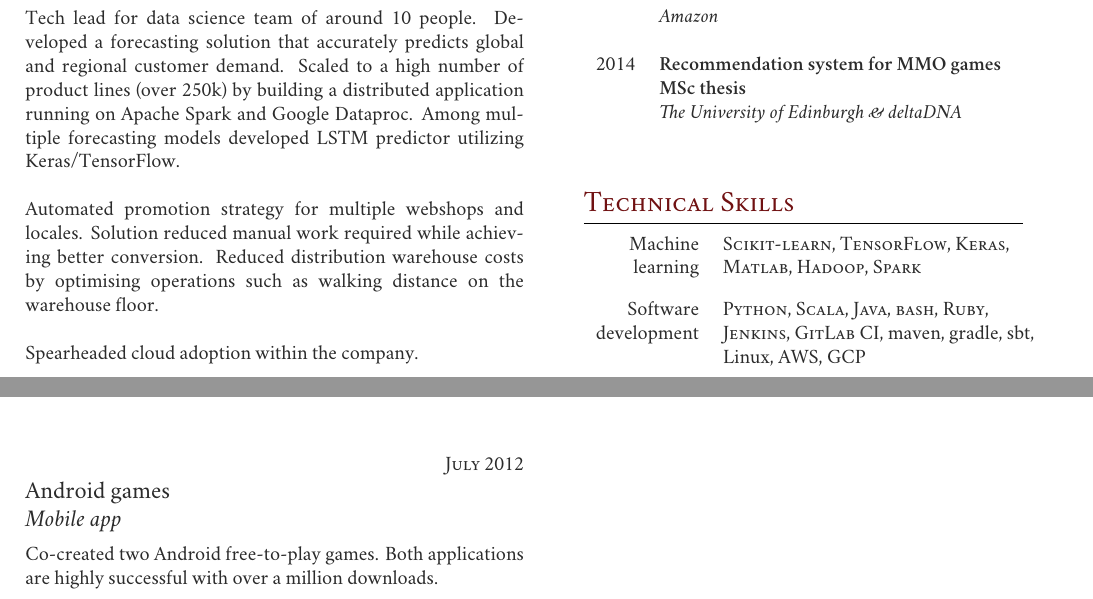
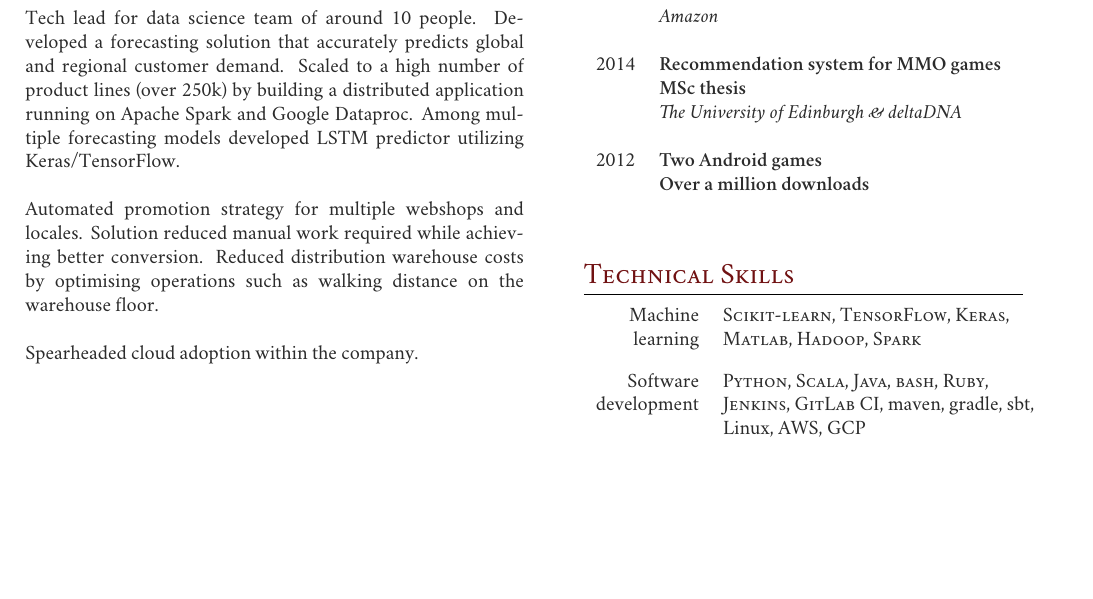
Before and after one commit to Tautvis/cv, a LaTeX CV (two_columt_template/cv_tm_sde.tex): two parts of pages 1 and 2 of 2 before the commit and part of page 1 of 2 after it, the two joined at a grey line, cut so that both start at the same text, the shorter picture padded with empty space. Compiled offline with XeLaTeX; a missing font is replaced by an installed copy or a similar font.

Commit message:
Move android experience to project section to fit in two pages

```diff
--- a/two_columt_template/cv_tm_sde.tex
+++ b/two_columt_template/cv_tm_sde.tex
@@ -204,6 +204,9 @@ Spearheaded cloud adoption within the company.}\\
 2014     & \textbf{Recommendation system for MMO games}\\
          & \textbf{MSc thesis}\\
 & \textit{The University of Edinburgh \& deltaDNA}\\
+&\\
+2012     & \textbf{Two Android games}\\
+         & \textbf{Over a million downloads}\\
 % &\\
 % 2013	 & \textbf{Short term movements in stock prices}\\
 % & \textit{Kaggle}
@@ -310,19 +313,6 @@ The model successfully explained two structures which were observed in experimen
 The model predicted a new structure and defined under what circumstances it forms.}\\
 
 
-%------------------------------------------------
-% WORK EXPERIENCE Android
-%------------------------------------------------
-
-\vspace{0.5cm}
-{\raggedleft\textsc{July 2012}\par}
-
-{\raggedright\large Android games\\
-\textit{Mobile app}\\[5pt]}
-
-\normalsize{Co-created two Android free-to-play games.
-Both applications are highly successful with over a million downloads.}\\
-
 \end{minipage} % End the left-hand side of the page
 \hfill
 \begin{minipage}[t]{0.44\textwidth} % Start the right-hand side of the page
```
